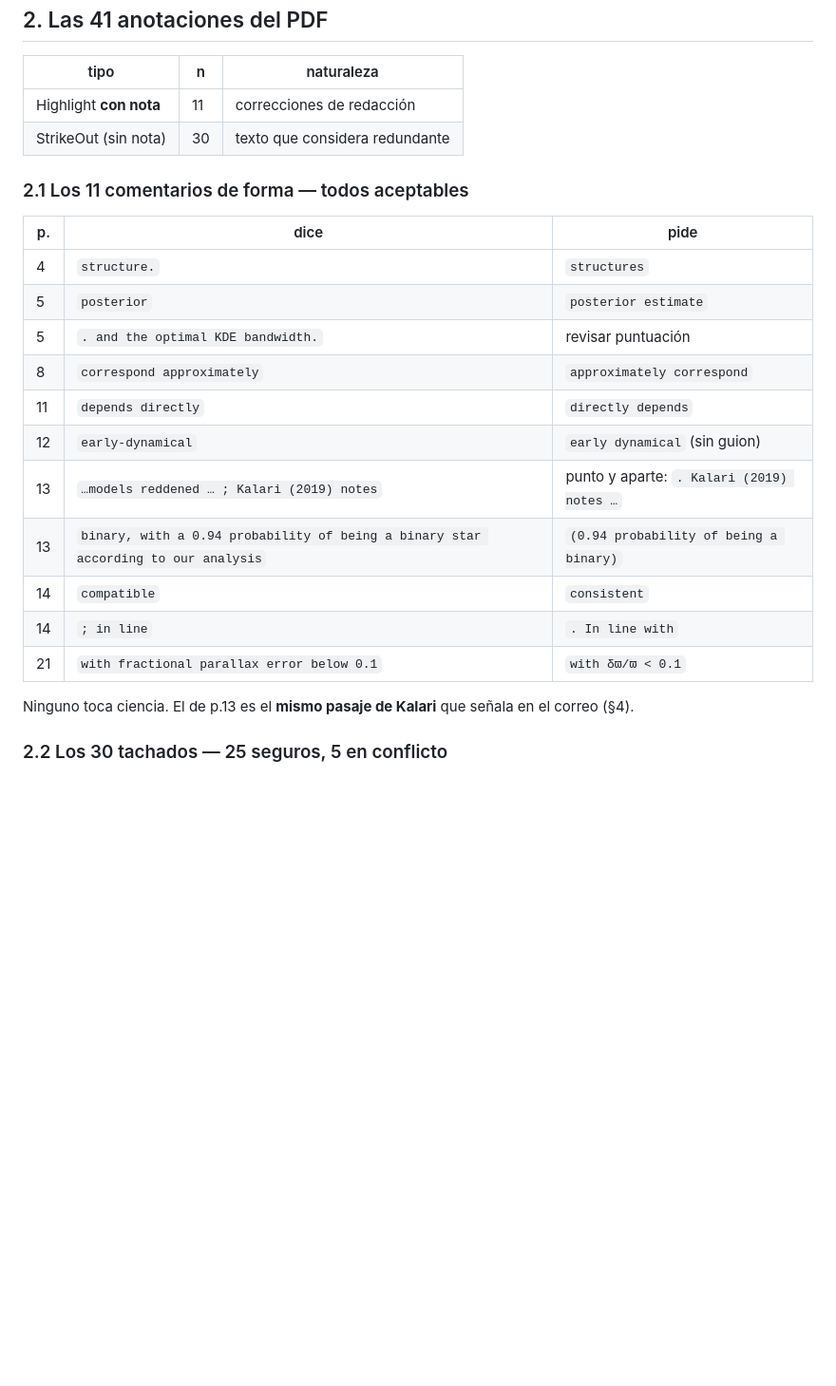
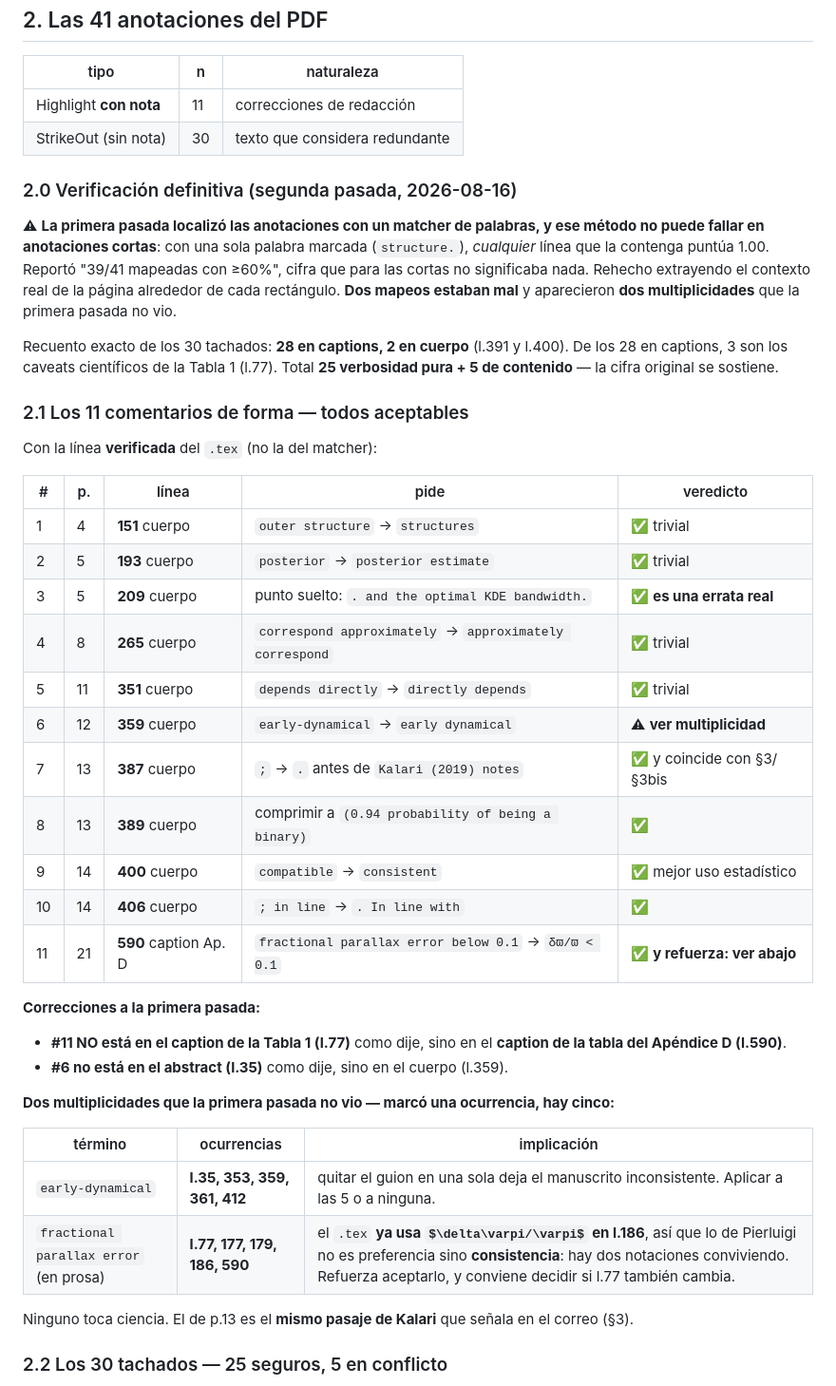
Before and after one commit to notluquis/paper-ngc6383-aa52082-24, a Markdown page: referee_round2/PIERLUIGI_REVIEW_TRIAGE.md, the part around the change. Shown at 95% size. Drawn GitHub-style; blank space fills up the shorter version.

Commit message:
Second pass: verify all 41 annotations against the tex, one by one
The first pass located annotations with a word matcher, and that method CANNOT
FAIL on short ones: a single marked word ("structure.") scores 1.00 against any
line containing it. It reported "39/41 mapped at >=60%", a figure that meant
nothing for the short cases. Redone by extracting the real page context around
each annotation rectangle.

TWO MAPPINGS WERE WRONG. The parallax-notation comment is in the APPENDIX D
table caption (l.590), not the Table 1 caption (l.77) as reported. The
early-dynamical comment is in the body (l.359), not the abstract (l.35).

TWO MULTIPLICITIES THE FIRST PASS MISSED, and both change the work:
- "early-dynamical" appears at l.35, 353, 359, 361, 412. De-hyphenating the one
  Pierluigi marked leaves the manuscript inconsistent in four other places.
- "fractional parallax error" appears at l.77, 177, 179, 186, 590 - and l.186
  ALREADY writes it as $\delta\varpi/\varpi$. So his request is not a preference,
  it is a consistency fix: two notations are currently coexisting. That
  strengthens the case for accepting it, and raises the question of whether
  Table 1 should change too.

The exact strikeout tally holds up: 28 in captions and 2 in body, of which the
three Table 1 caveats are the scientific ones - so 25 pure caption verbosity
plus 5 touching content, as first reported.

Each of the eleven wording comments now carries its verified line number and a
verdict. One of them (l.209) is a genuine typo, not a preference.

Co-Authored-By: Claude Opus 5 (1M context) <noreply@anthropic.com>
Claude-Session: https://claude.ai/code/session_01Xb3suYhbU3oFa3MZq5ikQN

```diff
--- a/referee_round2/PIERLUIGI_REVIEW_TRIAGE.md
+++ b/referee_round2/PIERLUIGI_REVIEW_TRIAGE.md
@@ -36,23 +36,49 @@ es además la forma neutra, coherente con cómo firmas. Sin objeción.
 | Highlight **con nota** | 11 | correcciones de redacción |
 | StrikeOut (sin nota) | 30 | texto que considera redundante |
 
+### 2.0 Verificación definitiva (segunda pasada, 2026-08-16)
+
+⚠ **La primera pasada localizó las anotaciones con un matcher de palabras, y ese método no puede
+fallar en anotaciones cortas**: con una sola palabra marcada (`structure.`), *cualquier* línea que
+la contenga puntúa 1.00. Reportó "39/41 mapeadas con ≥60%", cifra que para las cortas no
+significaba nada. Rehecho extrayendo el contexto real de la página alrededor de cada rectángulo.
+**Dos mapeos estaban mal** y aparecieron **dos multiplicidades** que la primera pasada no vio.
+
+Recuento exacto de los 30 tachados: **28 en captions, 2 en cuerpo** (l.391 y l.400). De los 28 en
+captions, 3 son los caveats científicos de la Tabla 1 (l.77). Total **25 verbosidad pura + 5 de
+contenido** — la cifra original se sostiene.
+
 ### 2.1 Los 11 comentarios de forma — todos aceptables
 
-| p. | dice | pide |
+Con la línea **verificada** del `.tex` (no la del matcher):
+
+| # | p. | línea | pide | veredicto |
+|---|---|---|---|---|
+| 1 | 4 | **151** cuerpo | `outer structure` → `structures` | ✅ trivial |
+| 2 | 5 | **193** cuerpo | `posterior` → `posterior estimate` | ✅ trivial |
+| 3 | 5 | **209** cuerpo | punto suelto: `. and the optimal KDE bandwidth.` | ✅ **es una errata real** |
+| 4 | 8 | **265** cuerpo | `correspond approximately` → `approximately correspond` | ✅ trivial |
+| 5 | 11 | **351** cuerpo | `depends directly` → `directly depends` | ✅ trivial |
+| 6 | 12 | **359** cuerpo | `early-dynamical` → `early dynamical` | ⚠ **ver multiplicidad** |
+| 7 | 13 | **387** cuerpo | `;` → `.` antes de `Kalari (2019) notes` | ✅ y coincide con §3/§3bis |
+| 8 | 13 | **389** cuerpo | comprimir a `(0.94 probability of being a binary)` | ✅ |
+| 9 | 14 | **400** cuerpo | `compatible` → `consistent` | ✅ mejor uso estadístico |
+| 10 | 14 | **406** cuerpo | `; in line` → `. In line with` | ✅ |
+| 11 | 21 | **590** caption Ap. D | `fractional parallax error below 0.1` → `δϖ/ϖ < 0.1` | ✅ **y refuerza: ver abajo** |
+
+**Correcciones a la primera pasada:**
+- **#11 NO está en el caption de la Tabla 1 (l.77)** como dije, sino en el **caption de la tabla del
+  Apéndice D (l.590)**.
+- **#6 no está en el abstract (l.35)** como dije, sino en el cuerpo (l.359).
+
+**Dos multiplicidades que la primera pasada no vio — marcó una ocurrencia, hay cinco:**
+
+| término | ocurrencias | implicación |
 |---|---|---|
-| 4 | `structure.` | `structures` |
-| 5 | `posterior` | `posterior estimate` |
-| 5 | `. and the optimal KDE bandwidth.` | revisar puntuación |
-| 8 | `correspond approximately` | `approximately correspond` |
-| 11 | `depends directly` | `directly depends` |
-| 12 | `early-dynamical` | `early dynamical` (sin guion) |
-| 13 | `…models reddened … ; Kalari (2019) notes` | punto y aparte: `. Kalari (2019) notes …` |
-| 13 | `binary, with a 0.94 probability of being a binary star according to our analysis` | `(0.94 probability of being a binary)` |
-| 14 | `compatible` | `consistent` |
-| 14 | `; in line` | `. In line with` |
-| 21 | `with fractional parallax error below 0.1` | `with δϖ/ϖ < 0.1` |
+| `early-dynamical` | **l.35, 353, 359, 361, 412** | quitar el guion en una sola deja el manuscrito inconsistente. Aplicar a las 5 o a ninguna. |
+| `fractional parallax error` (en prosa) | **l.77, 177, 179, 186, 590** | el `.tex` **ya usa `$\delta\varpi/\varpi$` en l.186**, así que lo de Pierluigi no es preferencia sino **consistencia**: hay dos notaciones conviviendo. Refuerza aceptarlo, y conviene decidir si l.77 también cambia. |
 
-Ninguno toca ciencia. El de p.13 es el **mismo pasaje de Kalari** que señala en el correo (§4).
+Ninguno toca ciencia. El de p.13 es el **mismo pasaje de Kalari** que señala en el correo (§3).
 
 ### 2.2 Los 30 tachados — 25 seguros, 5 en conflicto
 
```
